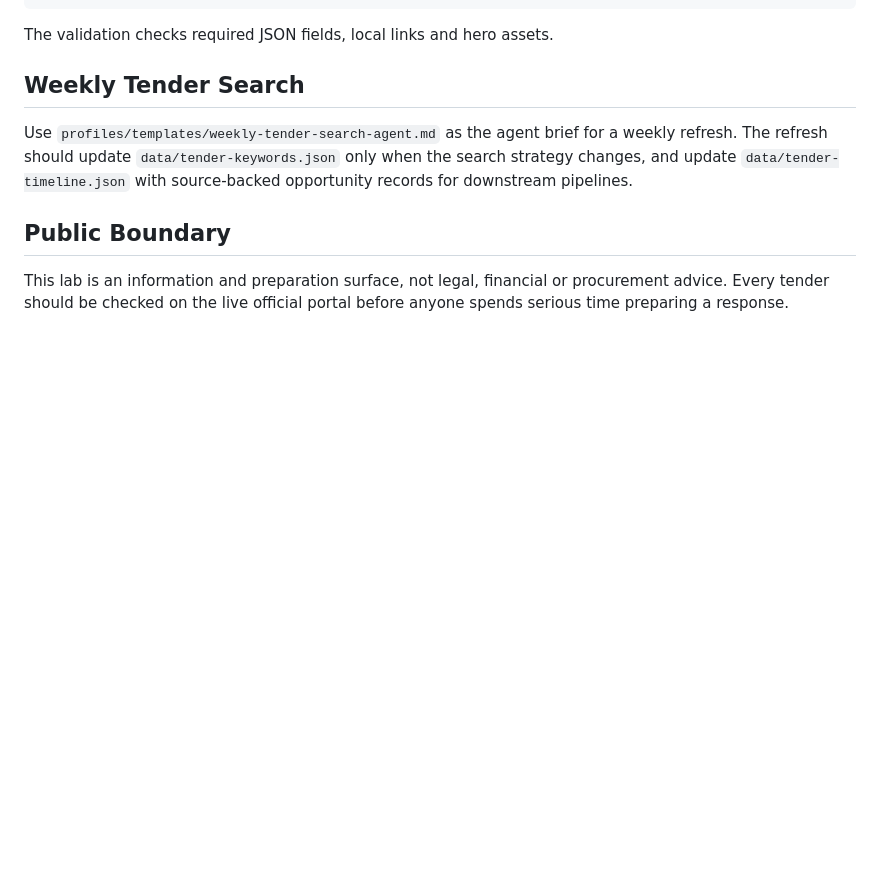
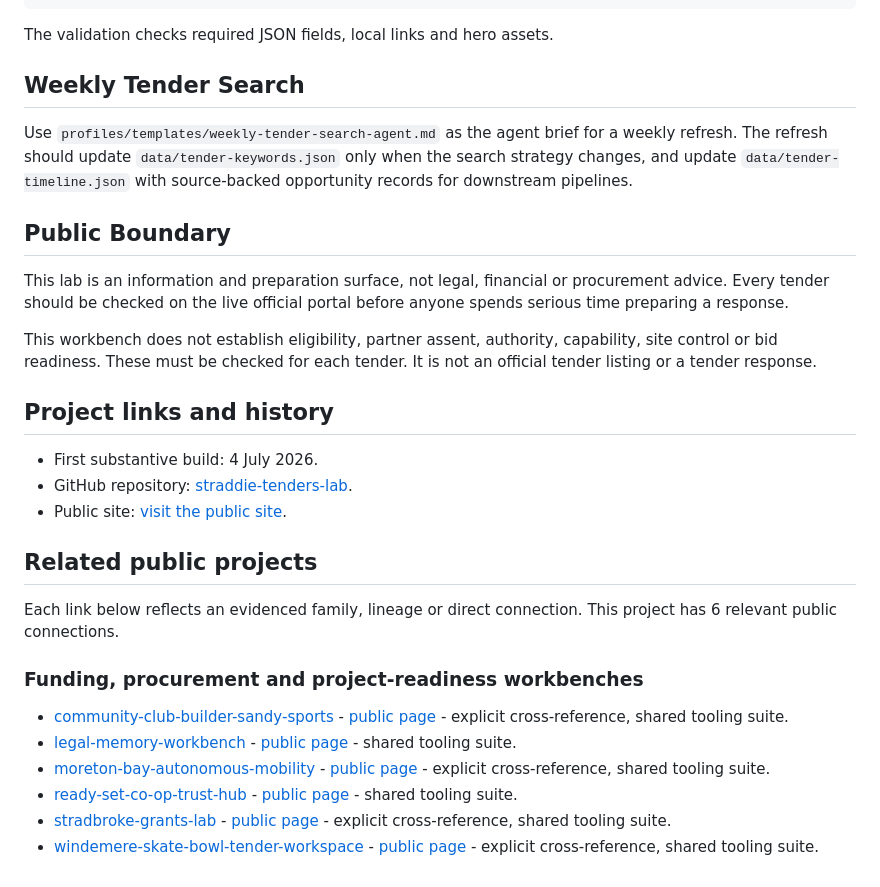
Before and after one commit to auraofintelligence/straddie-tenders-lab, a Markdown page: README.md, the part around the change. Rendered like a GitHub page; blank space fills up the shorter version.

Commit message:
Add project history and related links

```diff
--- a/README.md
+++ b/README.md
@@ -87,3 +87,28 @@ Use `profiles/templates/weekly-tender-search-agent.md` as the agent brief for a
 ## Public Boundary
 
 This lab is an information and preparation surface, not legal, financial or procurement advice. Every tender should be checked on the live official portal before anyone spends serious time preparing a response.
+
+This workbench does not establish eligibility, partner assent, authority, capability, site control or bid readiness. These must be checked for each tender. It is not an official tender listing or a tender response.
+
+<!-- github-organisation:start -->
+
+## Project links and history
+
+- First substantive build: 4 July 2026.
+- GitHub repository: [straddie-tenders-lab](https://github.com/auraofintelligence/straddie-tenders-lab).
+- Public site: [visit the public site](https://auraofintelligence.github.io/straddie-tenders-lab/).
+
+## Related public projects
+
+Each link below reflects an evidenced family, lineage or direct connection. This project has 6 relevant public connections.
+
+### Funding, procurement and project-readiness workbenches
+
+- [community-club-builder-sandy-sports](https://github.com/auraofintelligence/community-club-builder-sandy-sports) - [public page](https://auraofintelligence.github.io/community-club-builder-sandy-sports/) - explicit cross-reference, shared tooling suite.
+- [legal-memory-workbench](https://github.com/auraofintelligence/legal-memory-workbench) - [public page](https://auraofintelligence.github.io/legal-memory-workbench/) - shared tooling suite.
+- [moreton-bay-autonomous-mobility](https://github.com/auraofintelligence/moreton-bay-autonomous-mobility) - [public page](https://auraofintelligence.github.io/moreton-bay-autonomous-mobility/) - explicit cross-reference, shared tooling suite.
+- [ready-set-co-op-trust-hub](https://github.com/auraofintelligence/ready-set-co-op-trust-hub) - [public page](https://auraofintelligence.github.io/ready-set-co-op-trust-hub/) - shared tooling suite.
+- [stradbroke-grants-lab](https://github.com/auraofintelligence/stradbroke-grants-lab) - [public page](https://auraofintelligence.github.io/stradbroke-grants-lab/) - explicit cross-reference, shared tooling suite.
+- [windemere-skate-bowl-tender-workspace](https://github.com/auraofintelligence/windemere-skate-bowl-tender-workspace) - [public page](https://auraofintelligence.github.io/windemere-skate-bowl-tender-workspace/) - explicit cross-reference, shared tooling suite.
+
+<!-- github-organisation:end -->
```
